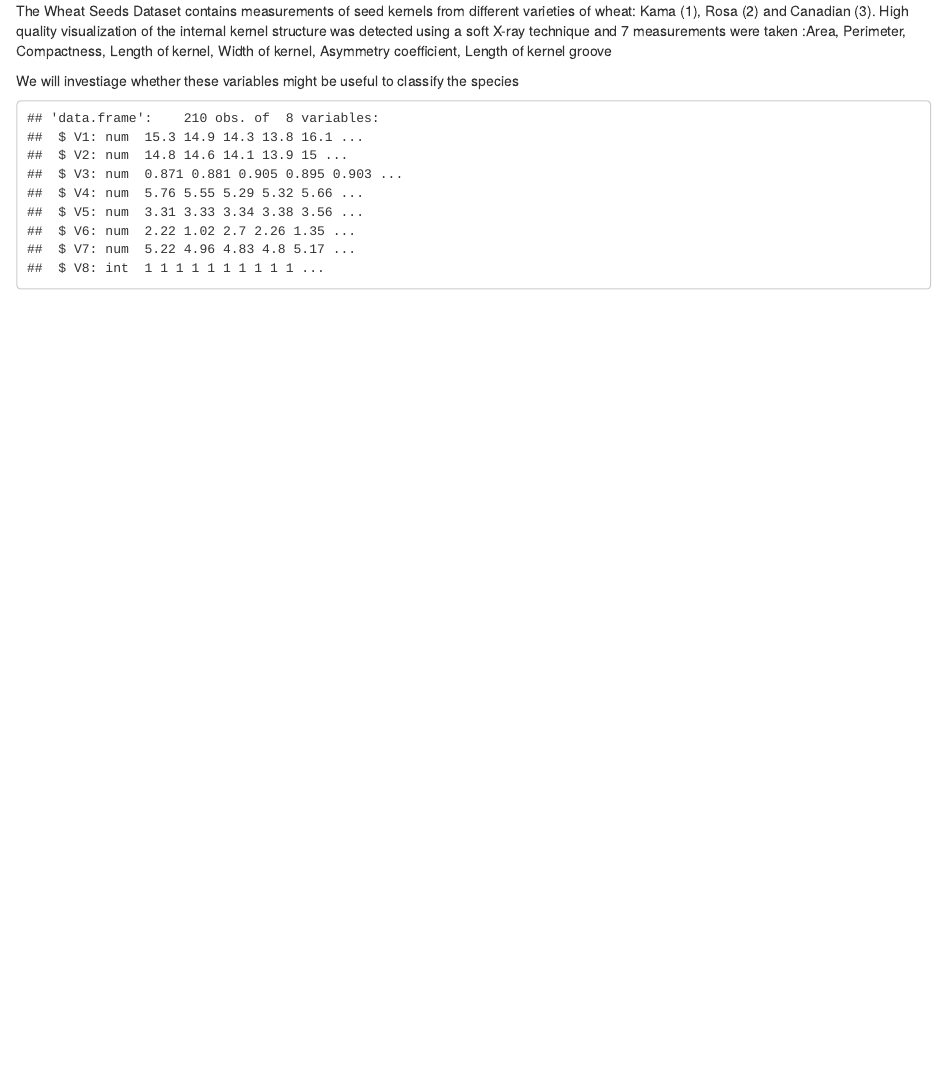
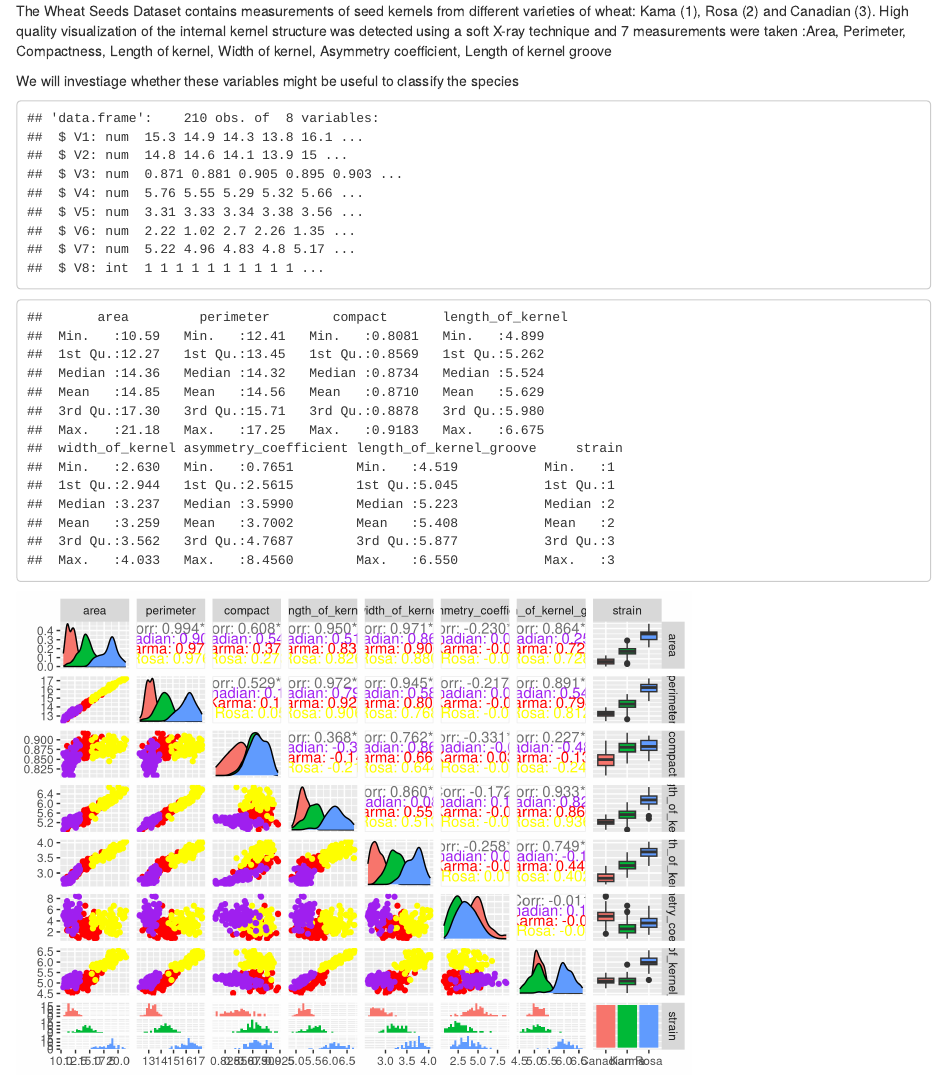
Before and after one commit to mok516/Week-8-ws, an R Markdown document (worshop 8.Rmd): the page in a window 1100 px wide, from 190 px down. Rendered offline with R 4.5, knitr and Pandoc, with nearby package versions; column names are cleaned by a stand-in for the janitor package.

Commit message:
name strain (characters instead of numbers) and visualise the 3 different strains

````diff
--- a/worshop 8.Rmd
+++ b/worshop 8.Rmd
@@ -44,3 +44,26 @@ names(seed)[names(seed)=="V8"] <- "strain"
 
 view(seed)
 ```
+
+<!-- clean the variable names -->
+```{r clean}
+wheat <- seed %>%
+  janitor::clean_names()
+# look at the 8 variables
+wheat %>% select(everything()) %>%
+  summary()
+
+# strain is numerical lets make it catagorical
+wheat$strain <- recode(wheat$strain,
+                       '1' = "Karma",
+                       '2' = "Rosa",
+                       '3' = "Canadian")
+view(wheat)
+```
+<!-- No values are missing  -->
+```{r visualise}
+wheat %>%
+  select(everything()) %>%
+  ggpairs(aes(color = strain)) +
+  scale_color_manual(values = c("purple", "red", "yellow"))
+```
````
Also changed, not shown: worshop-8.html (added).
